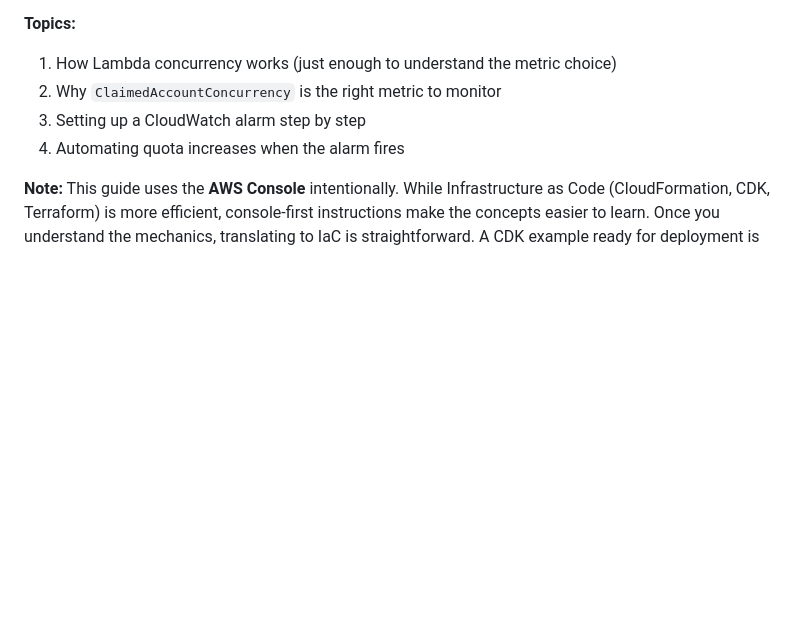
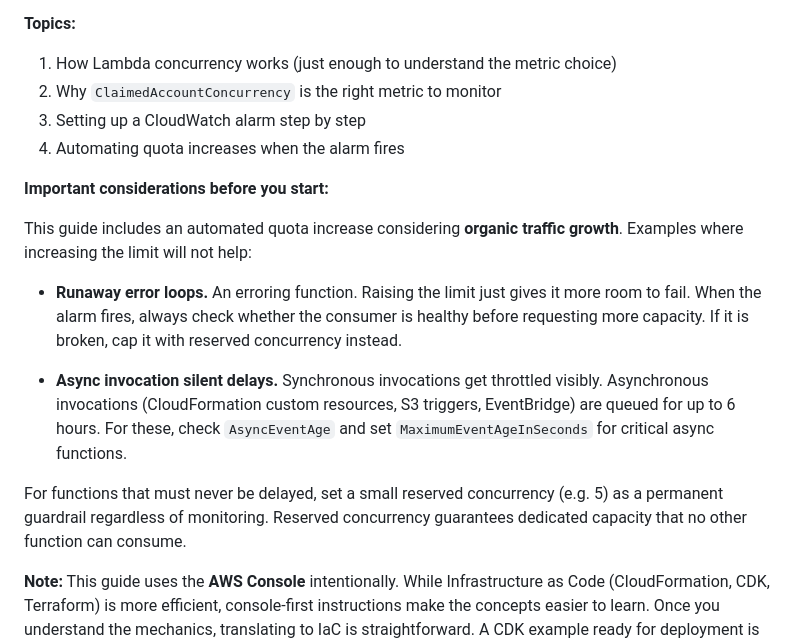
Before and after one commit to jonathanbcsouza/my_articles, a Markdown page: lambda-concurrency-monitoring/README.md, the part around the change. GitHub-like rendering; blank space fills up the shorter version.

Commit message:
docs: add considerations for runaway error loops and async invocation delays
- Add 'Important considerations' section before the guide starts
- Cover edge case where quota increase feeds a broken function
- Note async invocation blind spot (silent 6h queueing, Throttles=0)
- Recommend reserved concurrency as guardrail for critical functions
- Update key takeaways with triage-before-increasing guidance

```diff
--- a/lambda-concurrency-monitoring/README.md
+++ b/lambda-concurrency-monitoring/README.md
@@ -18,6 +18,16 @@ The answer is `ClaimedAccountConcurrency`: the one metric that reflects how much
 2. Why `ClaimedAccountConcurrency` is the right metric to monitor
 3. Setting up a CloudWatch alarm step by step
 4. Automating quota increases when the alarm fires
+
+**Important considerations before you start:**
+
+This guide includes an automated quota increase considering **organic traffic growth**. Examples where increasing the limit will not help:
+
+- **Runaway error loops.** An erroring function. Raising the limit just gives it more room to fail. When the alarm fires, always check whether the consumer is healthy before requesting more capacity. If it is broken, cap it with reserved concurrency instead.
+
+- **Async invocation silent delays.** Synchronous invocations get throttled visibly. Asynchronous invocations (CloudFormation custom resources, S3 triggers, EventBridge) are queued for up to 6 hours. For these, check `AsyncEventAge` and set `MaximumEventAgeInSeconds` for critical async functions.
+
+For functions that must never be delayed, set a small reserved concurrency (e.g. 5) as a permanent guardrail regardless of monitoring. Reserved concurrency guarantees dedicated capacity that no other function can consume.
 
 **Note:** This guide uses the **AWS Console** intentionally. While Infrastructure as Code (CloudFormation, CDK, Terraform) is more efficient, console-first instructions make the concepts easier to learn. Once you understand the mechanics, translating to IaC is straightforward. A CDK example ready for deployment is available in [`./infrastructure/cdk`](./infrastructure/cdk).
 
```
